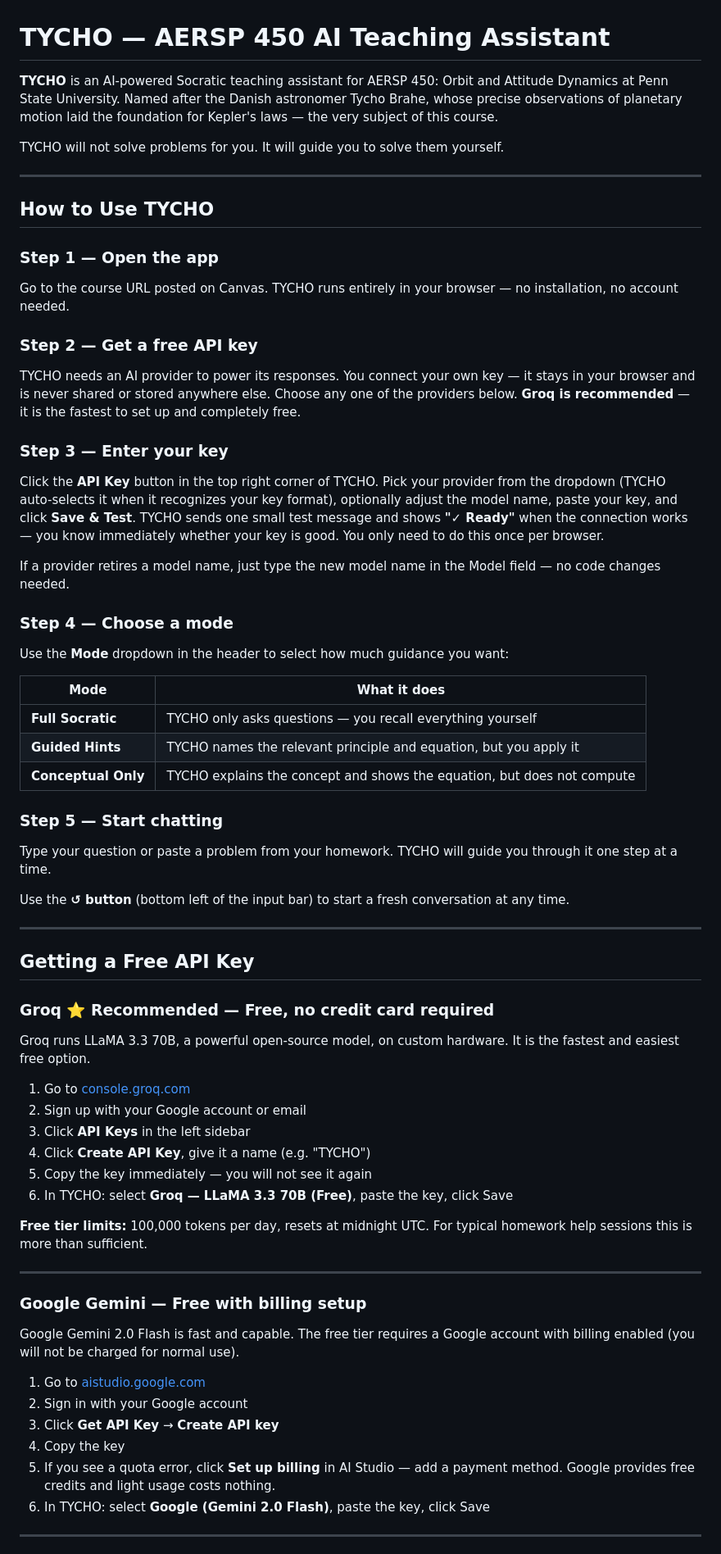
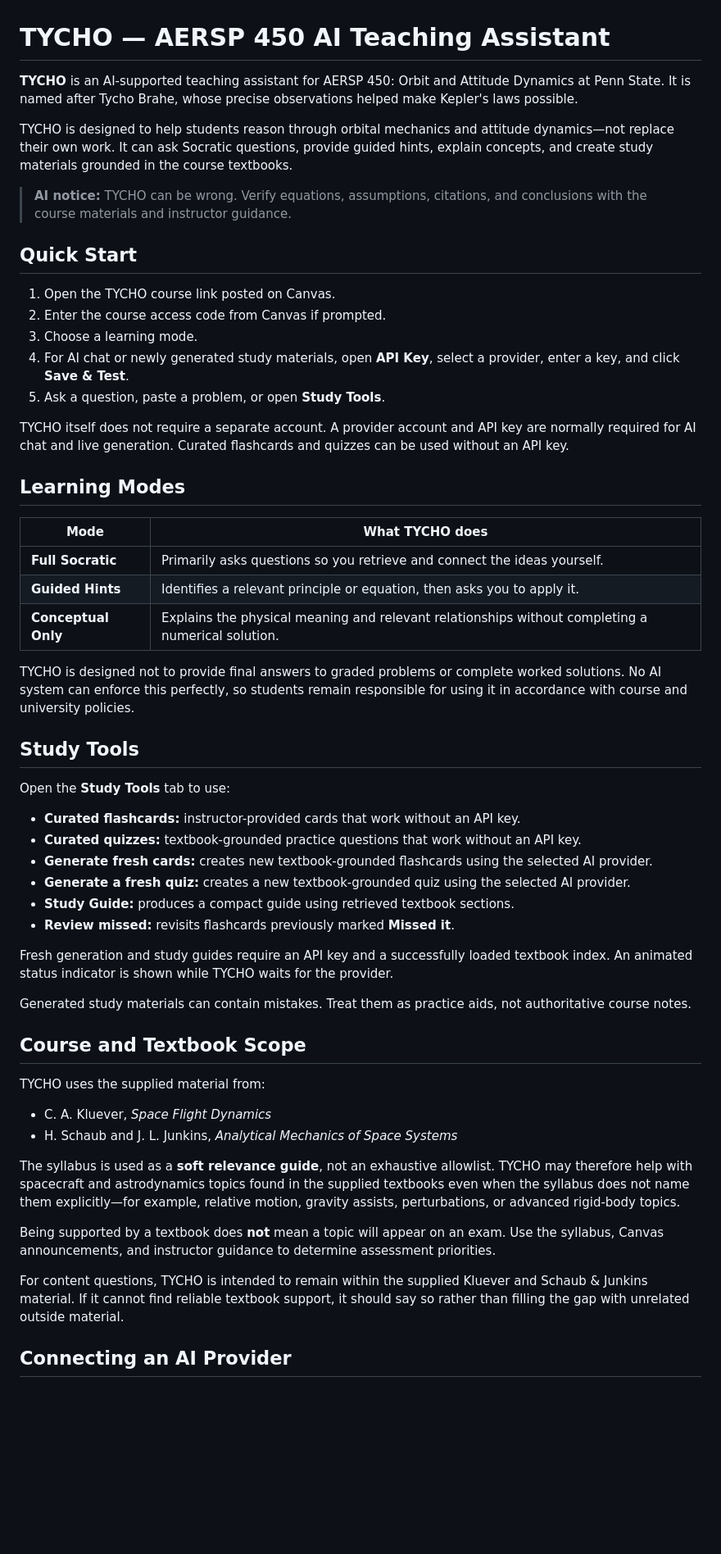
Before and after one commit to CARELab-PSU/TYCHO, a Markdown page: README.md, the part around one of its changes. Shown at 82% size. Rendered like a GitHub page; blank space fills up the shorter version.

```diff
--- a/README.md
+++ b/README.md
@@ -1,65 +1,58 @@
 # TYCHO — AERSP 450 AI Teaching Assistant
 
-**TYCHO** is an AI-powered Socratic teaching assistant for AERSP 450: Orbit and Attitude Dynamics at Penn State University. Named after the Danish astronomer Tycho Brahe, whose precise observations of planetary motion laid the foundation for Kepler's laws — the very subject of this course.
+**TYCHO** is an AI-supported teaching assistant for AERSP 450: Orbit and Attitude Dynamics at Penn State. It is named after Tycho Brahe, whose precise observations helped make Kepler's laws possible.
 
-TYCHO will not solve problems for you. It will guide you to solve them yourself.
+TYCHO is designed to help students reason through orbital mechanics and attitude dynamics—not replace their own work. It can ask Socratic questions, provide guided hints, explain concepts, and create study materials grounded in the course textbooks.
 
----
+> **AI notice:** TYCHO can be wrong. Verify equations, assumptions, citations, and conclusions with the course materials and instructor guidance.
 
-## How to Use TYCHO
+## Quick Start
 
-### Step 1 — Open the app
-Go to the course URL posted on Canvas. TYCHO runs entirely in your browser — no installation, no account needed.
+1. Open the TYCHO course link posted on Canvas.
+2. Enter the course access code from Canvas if prompted.
+3. Choose a learning mode.
+4. For AI chat or newly generated study materials, open **API Key**, select a provider, enter a key, and click **Save & Test**.
+5. Ask a question, paste a problem, or open **Study Tools**.
 
-### Step 2 — Get a free API key
-TYCHO needs an AI provider to power its responses. You connect your own key — it stays in your browser and is never shared or stored anywhere else. Choose any one of the providers below. **Groq is recommended** — it is the fastest to set up and completely free.
+TYCHO itself does not require a separate account. A provider account and API key are normally required for AI chat and live generation. Curated flashcards and quizzes can be used without an API key.
 
-### Step 3 — Enter your key
-Click the **API Key** button in the top right corner of TYCHO. Pick your provider from the dropdown (TYCHO auto-selects it when it recognizes your key format), optionally adjust the model name, paste your key, and click **Save & Test**. TYCHO sends one small test message and shows **"✓ Ready"** when the connection works — you know immediately whether your key is good. You only need to do this once per browser.
+## Learning Modes
 
-If a provider retires a model name, just type the new model name in the Model field — no code changes needed.
+| Mode | What TYCHO does |
+|---|---|
+| **Full Socratic** | Primarily asks questions so you retrieve and connect the ideas yourself. |
+| **Guided Hints** | Identifies a relevant principle or equation, then asks you to apply it. |
+| **Conceptual Only** | Explains the physical meaning and relevant relationships without completing a numerical solution. |
 
-### Step 4 — Choose a mode
-Use the **Mode** dropdown in the header to select how much guidance you want:
+TYCHO is designed not to provide final answers to graded problems or complete worked solutions. No AI system can enforce this perfectly, so students remain responsible for using it in accordance with course and university policies.
 
-| Mode | What it does |
-|---|---|
-| **Full Socratic** | TYCHO only asks questions — you recall everything yourself |
-| **Guided Hints** | TYCHO names the relevant principle and equation, but you apply it |
-| **Conceptual Only** | TYCHO explains the concept and shows the equation, but does not compute |
+## Study Tools
 
-### Step 5 — Start chatting
-Type your question or paste a problem from your homework. TYCHO will guide you through it one step at a time.
+Open the **Study Tools** tab to use:
 
-Use the **↺ button** (bottom left of the input bar) to start a fresh conversation at any time.
+- **Curated flashcards:** instructor-provided cards that work without an API key.
+- **Curated quizzes:** textbook-grounded practice questions that work without an API key.
+- **Generate fresh cards:** creates new textbook-grounded flashcards using the selected AI provider.
+- **Generate a fresh quiz:** creates a new textbook-grounded quiz using the selected AI provider.
+- **Study Guide:** produces a compact guide using retrieved textbook sections.
+- **Review missed:** revisits flashcards previously marked **Missed it**.
 
----
+Fresh generation and study guides require an API key and a successfully loaded textbook index. An animated status indicator is shown while TYCHO waits for the provider.
 
-## Getting a Free API Key
+Generated study materials can contain mistakes. Treat them as practice aids, not authoritative course notes.
 
-### Groq ⭐ Recommended — Free, no credit card required
-Groq runs LLaMA 3.3 70B, a powerful open-source model, on custom hardware. It is the fastest and easiest free option.
+## Course and Textbook Scope
 
-1. Go to [console.groq.com](https://console.groq.com)
-2. Sign up with your Google account or email
-3. Click **API Keys** in the left sidebar
-4. Click **Create API Key**, give it a name (e.g. "TYCHO")
-5. Copy the key immediately — you will not see it again
-6. In TYCHO: select **Groq — LLaMA 3.3 70B (Free)**, paste the key, click Save
+TYCHO uses the supplied material from:
 
-**Free tier limits:** 100,000 tokens per day, resets at midnight UTC. For typical homework help sessions this is more than sufficient.
+- C. A. Kluever, *Space Flight Dynamics*
+- H. Schaub and J. L. Junkins, *Analytical Mechanics of Space Systems*
 
----
+The syllabus is used as a **soft relevance guide**, not an exhaustive allowlist. TYCHO may therefore help with spacecraft and astrodynamics topics found in the supplied textbooks even when the syllabus does not name them explicitly—for example, relative motion, gravity assists, perturbations, or advanced rigid-body topics.
 
-### Google Gemini — Free with billing setup
-Google Gemini 2.0 Flash is fast and capable. The free tier requires a Google account with billing enabled (you will not be charged for normal use).
+Being supported by a textbook does **not** mean a topic will appear on an exam. Use the syllabus, Canvas announcements, and instructor guidance to determine assessment priorities.
 
-1. Go to [aistudio.google.com](https://aistudio.google.com)
-2. Sign in with your Google account
-3. Click **Get API Key** → **Create API key**
-4. Copy the key
-5. If you see a quota error, click **Set up billing** in AI Studio — add a payment method. Google provides free credits and light usage costs nothing.
-6. In TYCHO: select **Google (Gemini 2.0 Flash)**, paste the key, click Save
+For content questions, TYCHO is intended to remain within the supplied Kluever and Schaub & Junkins material. If it cannot find reliable textbook support, it should say so rather than filling the gap with unrelated outside material.
 
----
+## Connecting an AI Provider
 
```
Also changed, not shown: other parts of README.md (+102 -87 lines).
